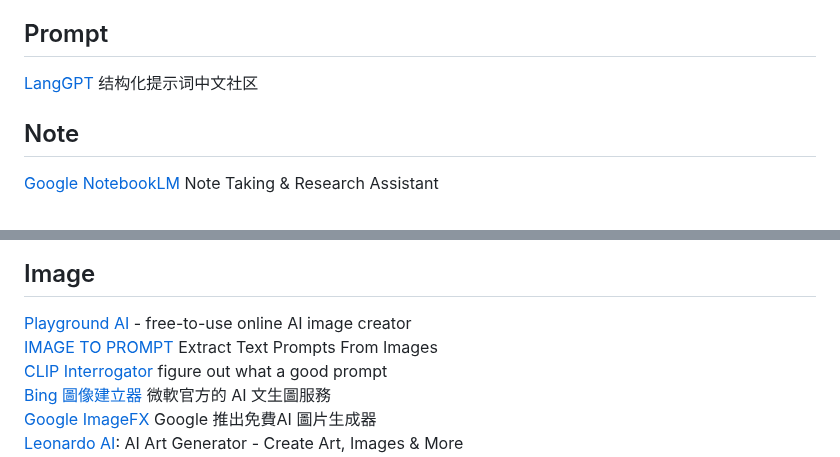
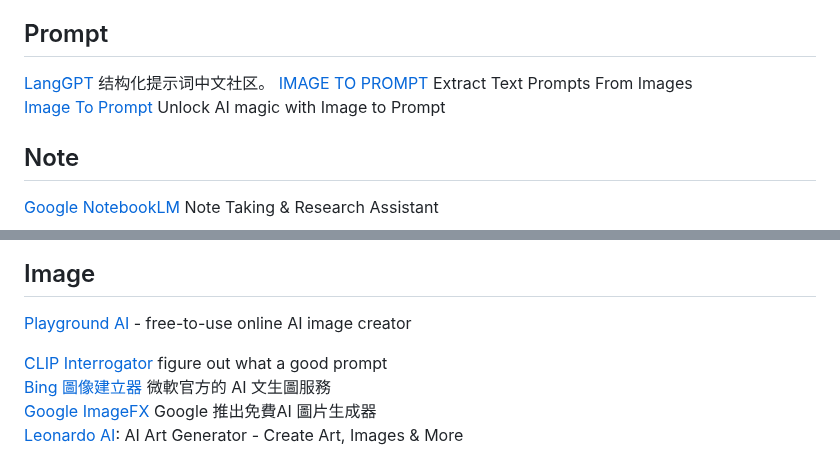
Before and after one commit to JacobHsu/tools, a Markdown page: docs/ai.md, 2 parts joined by grey strips. Rendered like a GitHub page.

```diff
--- a/docs/ai.md
+++ b/docs/ai.md
@@ -14,7 +14,9 @@
 
 ## Prompt
 
-[LangGPT](https://flowgpt.com/@langgpt) 结构化提示词中文社区
+[LangGPT](https://flowgpt.com/@langgpt) 结构化提示词中文社区。
+[IMAGE TO PROMPT](https://animegenius.live3d.io/features/image-to-prompt) Extract Text Prompts From Images
+[Image To Prompt](https://describepicture.org/image-to-prompt/)  Unlock AI magic with Image to Prompt
 
 ## Note
 
@@ -62,7 +64,7 @@
 ## Image
 
 [Playground AI](https://playground.com/create) - free-to-use online AI image creator
-[IMAGE TO PROMPT](https://animegenius.live3d.io/features/image-to-prompt) Extract Text Prompts From Images
+
 [CLIP Interrogator](https://huggingface.co/spaces/fffiloni/CLIP-Interrogator-2)  figure out what a good prompt
 [Bing 圖像建立器](https://www.bing.com/images/create) 微軟官方的 AI 文生圖服務
 [Google ImageFX](https://aitestkitchen.withgoogle.com/tools/image-fx)  Google 推出免費AI 圖片生成器
```
